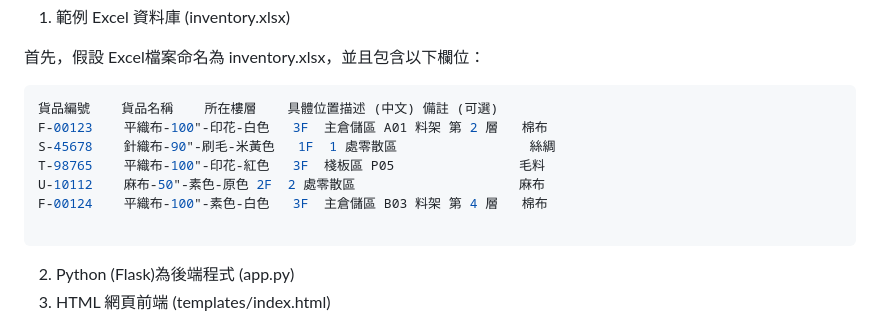
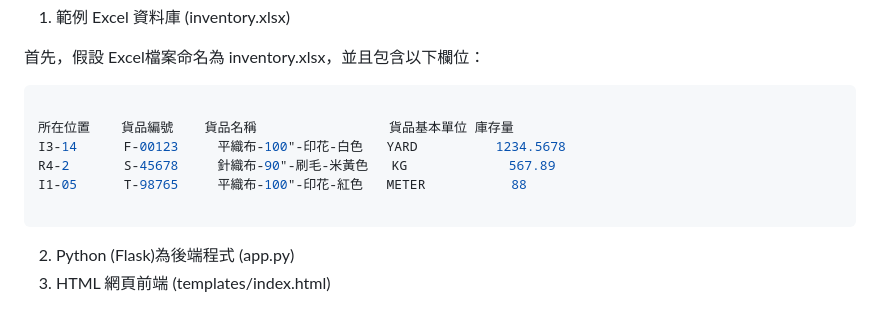
Before and after one commit to mimas9107/inventory-tool, a Markdown page: README.md, the part around the change. GitHub-like rendering.

````diff
--- a/README.md
+++ b/README.md
@@ -26,12 +26,11 @@ inventory-tool/
 
 首先，假設 Excel檔案命名為 inventory.xlsx，並且包含以下欄位：
 ```bash
-貨品編號	貨品名稱	所在樓層	具體位置描述 (中文)	備註 (可選)
-F-00123	   平織布-100"-印花-白色	3F	主倉儲區 A01 料架 第 2 層	棉布
-S-45678	   針織布-90"-刷毛-米黃色	1F	1 處零散區	               絲綢
-T-98765	   平織布-100"-印花-紅色	3F	棧板區 P05	               毛料
-U-10112	   麻布-50"-素色-原色	2F	2 處零散區	                   麻布
-F-00124	   平織布-100"-素色-白色	3F	主倉儲區 B03 料架 第 4 層	棉布
+
+所在位置	貨品編號	貨品名稱	             貨品基本單位	庫存量
+I3-14	   F-00123	   平織布-100"-印花-白色	YARD	      1234.5678
+R4-2	   S-45678	   針織布-90"-刷毛-米黃色	KG	           567.89
+I1-05	   T-98765	   平織布-100"-印花-紅色	METER	        88
 
 ```
 
````
